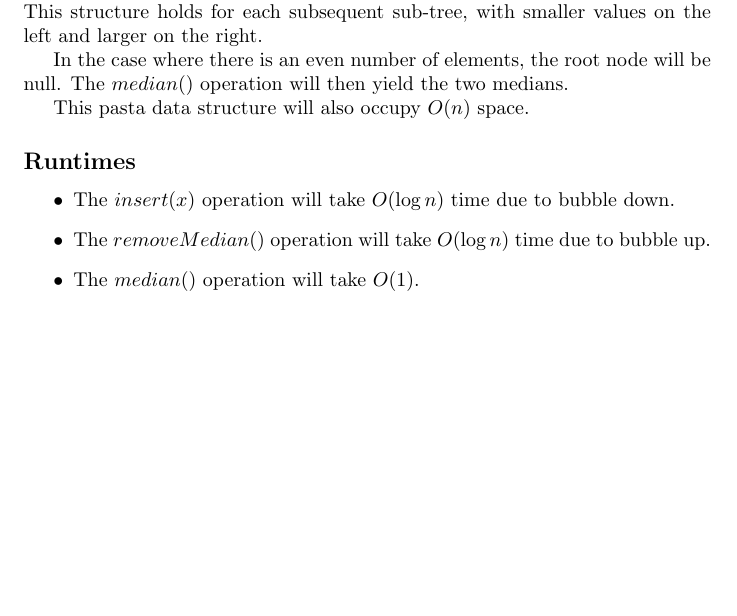
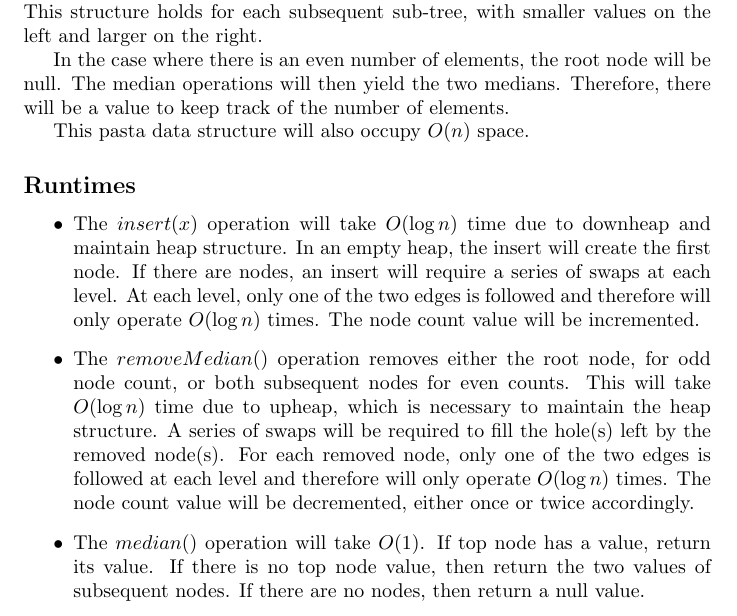
Before and after one commit to luciengaitskell/csci-aerie, a LaTeX problem sheet (cs1570/homework1/response.tex): part of page 5 of 5, cut so that both start at the same text, the shorter picture padded with empty space. Compiled offline with pdfLaTeX.

Commit message:
Address revisions to homework 1 problem 3

```diff
--- a/cs1570/homework1/response.tex
+++ b/cs1570/homework1/response.tex
@@ -226,15 +226,26 @@ Use a \textbf{`mid'-heap} structure, where the median element is stored at the r
 This structure holds for each subsequent sub-tree, with smaller values on the left and larger on the right.
 
 In the case where there is an even number of elements, the root node will be null.
-The $median()$ operation will then yield the two medians.
+The median operations will then yield the two medians.
+Therefore, there will be a value to keep track of the number of elements.
 
 This pasta data structure will also occupy $O(n)$ space.
 
 \subsection*{Runtimes}
 \begin{itemize}
-    \item The $insert(x)$ operation will take $O(\log n)$ time due to bubble down.
-    \item The $removeMedian()$ operation will take $O(\log n)$ time due to bubble up.
-    \item The $median()$ operation will take $O(1)$.
+    \item The $insert(x)$ operation will take $O(\log n)$ time due to downheap and maintain heap structure.
+        In an empty heap, the insert will create the first node.
+        If there are nodes, an insert will require a series of swaps at each level.
+        At each level, only one of the two edges is followed and therefore will only operate $O(\log n)$ times.
+        The node count value will be incremented.
+    \item The $removeMedian()$ operation removes either the root node, for odd node count, or both subsequent nodes for even counts.
+        This will take $O(\log n)$ time due to upheap, which is necessary to maintain the heap structure.
+        A series of swaps will be required to fill the hole(s) left by the removed node(s).
+        For each removed node, only one of the two edges is followed at each level and therefore will only operate $O(\log n)$ times.
+        The node count value will be decremented, either once or twice accordingly.
+    \item The $median()$ operation will take $O(1)$. If top node has a value, return its value.
+        If there is no top node value, then return the two values of subsequent nodes.
+        If there are no nodes, then return a null value.
 \end{itemize}
 
 \end{document}
```
